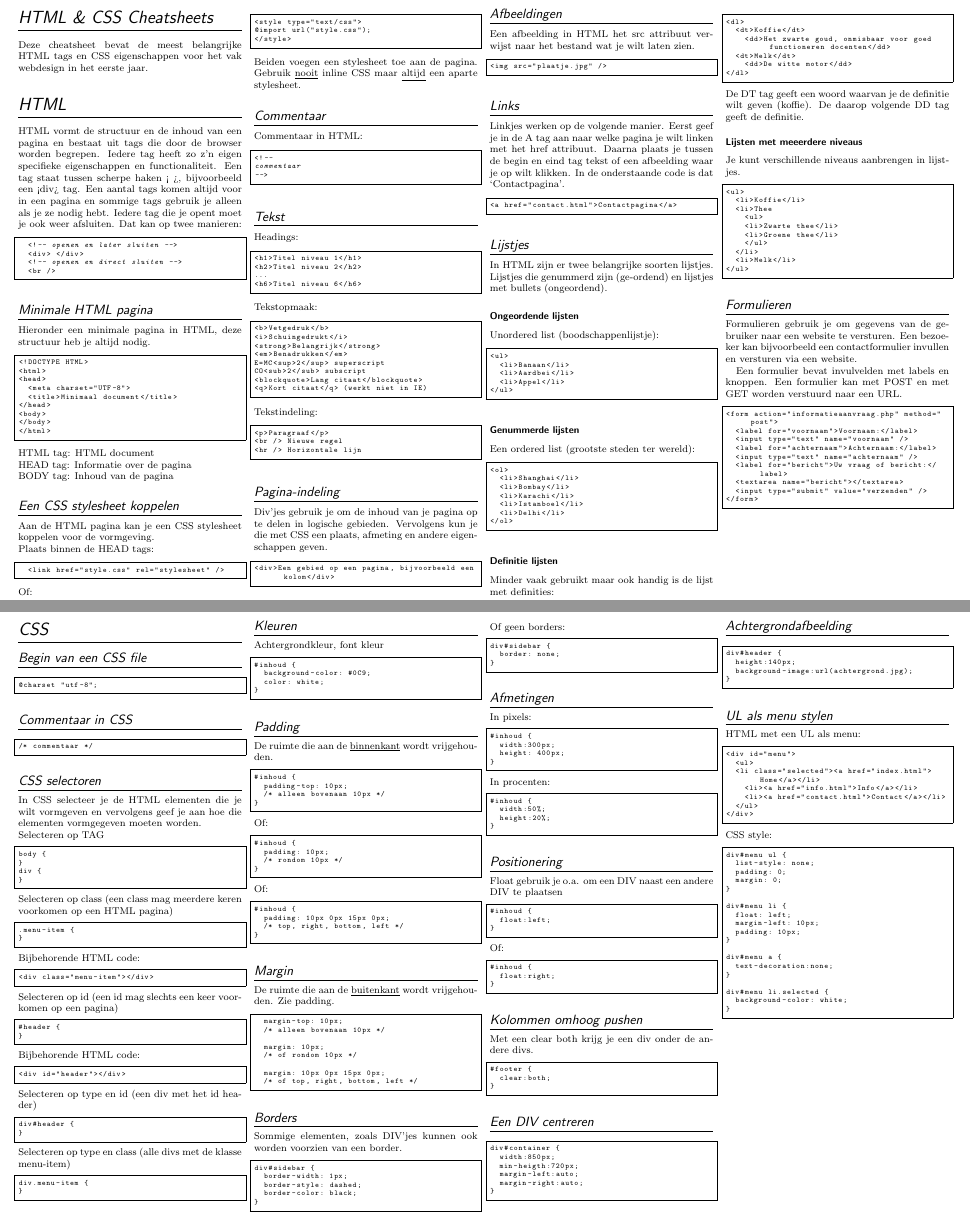
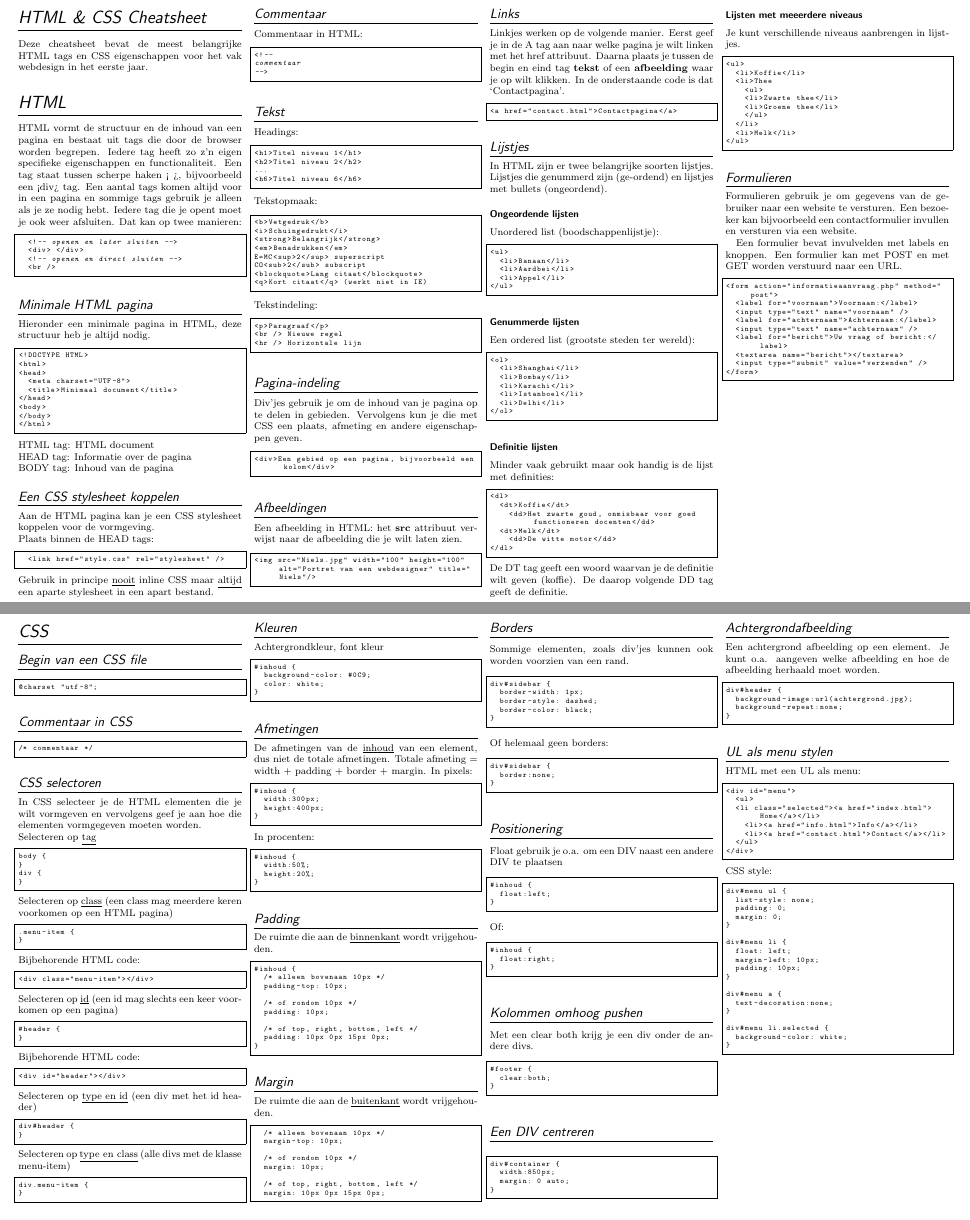
Before and after one commit to nielsdoorn/BasicHTMLCheatsheet, a LaTeX document (HTMLCSSCheatsheet.tex): two parts of pages 1 and 2 of 3, joined at a grey line, cut at the place of the change. The pictures show the PDF file HTMLCSSCheatsheet.pdf that the author committed with the source.

Commit message:
Aanpassingen her en der

```diff
--- a/HTMLCSSCheatsheet.tex
+++ b/HTMLCSSCheatsheet.tex
@@ -165,7 +165,7 @@
 
 \begin{multicols*}{4}
 
-\section*{HTML \& CSS Cheatsheets}
+\section*{HTML \& CSS Cheatsheet}
 Deze cheatsheet bevat de meest belangrijke HTML tags en CSS eigenschappen voor het vak webdesign in het eerste jaar.
 
 \section*{HTML}
@@ -189,13 +189,7 @@ Aan de HTML pagina kan je een CSS stylesheet koppelen voor de vormgeving.\\
 \begin{lstlisting}[language=HTML]
 	<link href="style.css" rel="stylesheet" />
 \end{lstlisting}
-\noindent Of:
-\begin{lstlisting}[language=HTML]
-<style type="text/css">
-@import url("style.css");
-</style>
-\end{lstlisting}
-\noindent Beiden voegen een stylesheet toe aan de pagina. Gebruik \underline{nooit} inline CSS maar \underline{altijd} een aparte stylesheet.
+\noindent Gebruik in principe \underline{nooit} inline CSS maar \underline{altijd} een aparte stylesheet in een apart bestand.
 
 \subsection*{Commentaar}
 Commentaar in HTML:
@@ -234,15 +228,15 @@ CO<sub>2</sub> subscript
 \end{lstlisting}
 
 \subsection*{Pagina-indeling}
-Div'jes gebruik je om de inhoud van je pagina op te delen in logische gebieden. Vervolgens kun je die met CSS een plaats, afmeting en andere eigenschappen geven.
+Div'jes gebruik je om de inhoud van je pagina op te delen in gebieden. Vervolgens kun je die met CSS een plaats, afmeting en andere eigenschappen geven.
 \begin{lstlisting}[language=HTML]
 <div>Een gebied op een pagina, bijvoorbeeld een kolom</div>
 \end{lstlisting}
 
 \subsection*{Afbeeldingen}
-Een afbeelding in HTML het src attribuut verwijst naar het bestand wat je wilt laten zien.
+Een afbeelding in HTML: het \textbf{src} attribuut verwijst naar de afbeelding die je wilt laten zien.
 \begin{lstlisting}[language=HTML]
-<img src="plaatje.jpg" />
+<img src="Niels.jpg" width="100" height="100" alt="Portret van een webdesigner" title="Niels"/>
 \end{lstlisting}
 
 \subsection*{Links}
@@ -387,3 +381,9 @@ Achtergrondkleur, font kleur
 }
 \end{lstlisting}
 
+\subsection*{Afmetingen}
+De afmetingen van de \underline{inhoud} van een element, dus niet de totale afmetingen. Totale afmeting = width + padding + border + margin.
+In pixels:
+\begin{lstlisting}
+#inhoud {
+	width:300px;
@@ -390,8 +400,8 @@ Achtergrondkleur, font kleur
+\end{lstlisting}
+
 \subsection*{Padding}
 De ruimte die aan de \underline{binnenkant} wordt vrijgehouden.
 \begin{lstlisting}
 #inhoud {
+	/* alleen bovenaan 10px */
 	padding-top: 10px;
-	/* alleen bovenaan 10px */
-}
-\end{lstlisting}
@@ -401,30 +409,26 @@ De ruimte die aan de \underline{binnenkant} wordt vrijgehouden.
+	/* of rondom 10px */
 	padding: 10px;
-	/* rondom 10px */
-}
-\end{lstlisting}
-\noindent Of:
-\begin{lstlisting}
-#inhoud {
+
+	/* of top, right, bottom, left */
 	padding: 10px 0px 15px 0px;
-	/* top, right, bottom, left */
 }
 \end{lstlisting}
 
 \subsection*{Margin}
-De ruimte die aan de \underline{buitenkant} wordt vrijgehouden. Zie padding.
+De ruimte die aan de \underline{buitenkant} wordt vrijgehouden.
 \begin{lstlisting}
+	/* alleen bovenaan 10px */
 	margin-top: 10px;
-	/* alleen bovenaan 10px */
 
+	/* of rondom 10px */
 	margin: 10px;
-	/* of rondom 10px */
 
+	/* of top, right, bottom, left */
 	margin: 10px 0px 15px 0px;
-	/* of top, right, bottom, left */
 \end{lstlisting}
 
 \subsection*{Borders}
-Sommige elementen, zoals DIV'jes kunnen ook worden voorzien van een border.
+Sommige elementen, zoals div'jes kunnen ook worden voorzien van een rand.
 \begin{lstlisting}
 div#sidebar {
 	border-width: 1px;
@@ -433,7 +437,7 @@ div#sidebar {
 }
 \end{lstlisting}
 
-\noindent Of geen borders:
+\noindent Of helemaal geen borders:
 
 \begin{lstlisting}
 div#sidebar {
@@ -484,17 +471,16 @@ Met een clear both krijg je een div onder de andere divs.
 \begin{lstlisting}
 div#container {
 	width:850px;
-	min-heigth:720px;
-	margin-left:auto;
-	margin-right:auto;
+	margin: 0 auto;
 }
 \end{lstlisting}
 
 \subsection*{Achtergrondafbeelding}
+Een achtergrond afbeelding op een element. Je kunt o.a. aangeven welke afbeelding en hoe de afbeelding herhaald moet worden.
 \begin{lstlisting}
 div#header {
-	height:140px;
 	background-image:url(achtergrond.jpg);
+	background-repeat:none;
 }
 \end{lstlisting}
 
```
Also changed, not shown: HTMLCSSCheatsheet.pdf, HTMLCSSCheatsheet.tex (54 more changed lines).
